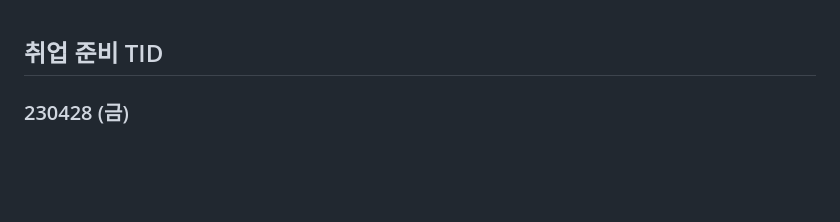
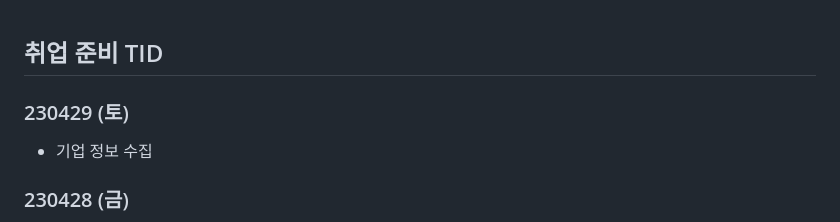
Before and after one commit to Suhwan-Im/TIL, a Markdown page: 13. 취업준비 기간/[취업 준비 TID].md, the part around the change. Drawn GitHub-style; blank space fills up the shorter version.

Commit message:
updating_230429

```diff
--- a/13. 취업준비 기간/[취업 준비 TID].md
+++ b/13. 취업준비 기간/[취업 준비 TID].md
@@ -1,4 +1,10 @@
 ## 취업 준비 TID
+
+
+
+### 230429 (토)
+
+- 기업 정보 수집
 
 
 
```
